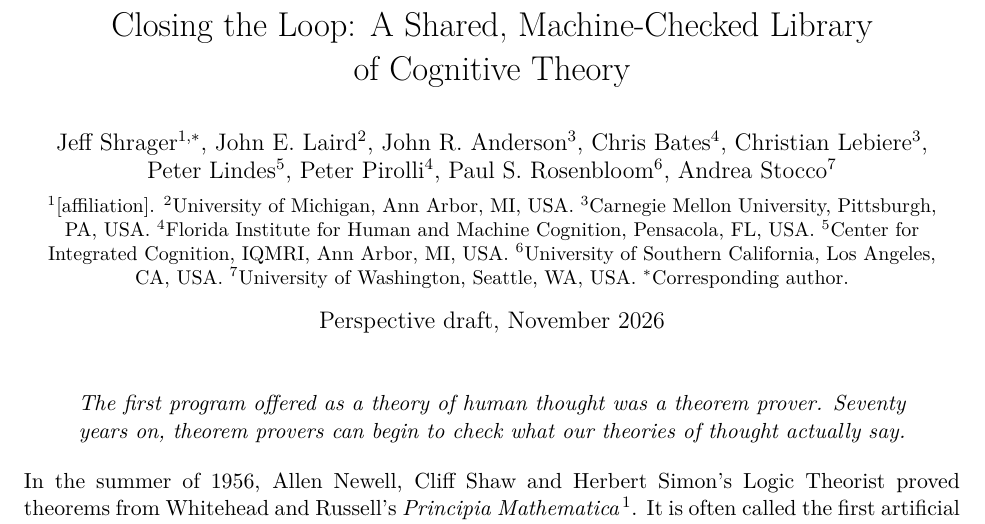
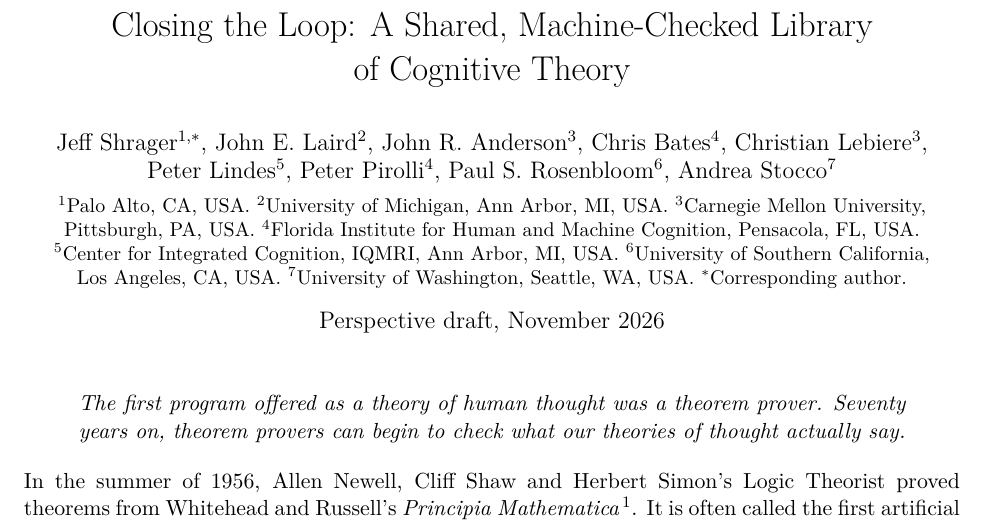
Before and after one commit to jeffshrager/CogLean, a LaTeX document (papers/2026-perspective/paper.tex): part of page 1 of 4, cut so that both start at the same text. Compiled offline with pdfLaTeX.

Commit message:
Perspective: Shrager affiliation
Co-Authored-By: Claude Opus 5.5 <noreply@anthropic.com>

```diff
--- a/papers/2026-perspective/paper.tex
+++ b/papers/2026-perspective/paper.tex
@@ -17,7 +17,7 @@ Chris Bates$^{4}$, Christian Lebiere$^{3}$, Peter Lindes$^{5}$,
 Peter Pirolli$^{4}$, Paul S.\ Rosenbloom$^{6}$, Andrea Stocco$^{7}$
 \\[1ex]
 \small
-$^{1}$[affiliation].
+$^{1}$Palo Alto, CA, USA.
 $^{2}$University of Michigan, Ann Arbor, MI, USA.
 $^{3}$Carnegie Mellon University, Pittsburgh, PA, USA.
 $^{4}$Florida Institute for Human and Machine Cognition, Pensacola, FL, USA.
```
Also changed, not shown: papers/2026-perspective/paper.pdf.
